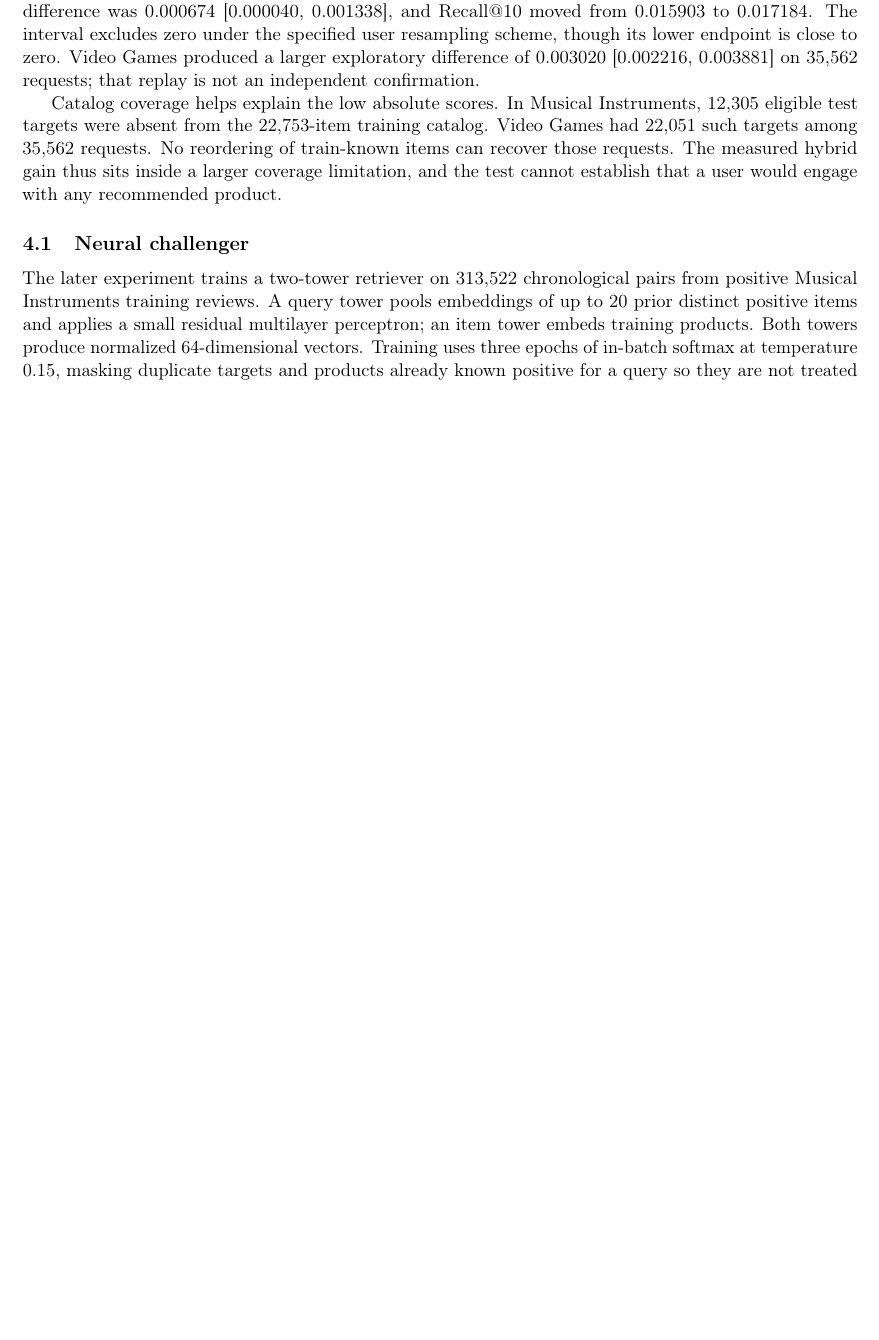
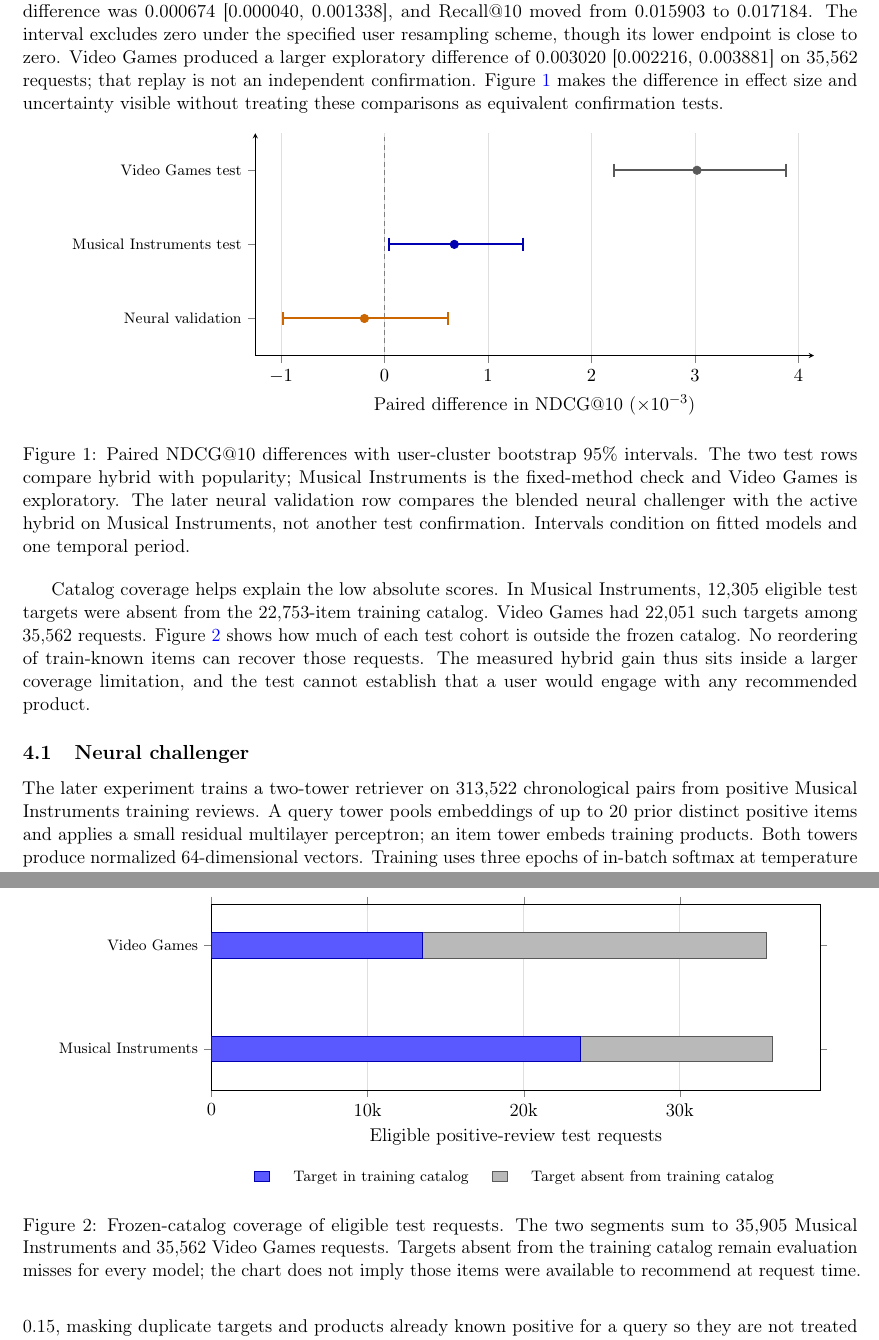
Before and after one commit to ahnafnafee/recommendation-decision-lab, a LaTeX paper (paper/main.tex): part of page 3 of 4 before the commit and two parts of pages 3 and 4 of 5 after it, the two joined at a grey line, cut so that both start at the same text, the shorter picture padded with empty space. Compiled offline with pdfLaTeX.

Commit message:
docs(paper): visualize ranking evidence and catalog coverage
The manuscript previously relied on a result table and prose to explain the small held-out gain and the larger frozen-catalog coverage limit. Add a paired-difference interval plot and a stacked coverage chart, using values from the committed aggregate reports. Keep exploratory and fixed-method comparisons distinct in the captions and retain the reported uncertainty and denominator semantics. Rebuild and visually inspect the five-page PDF; the LaTeX log has no box or reference warnings.

```diff
--- a/paper/main.tex
+++ b/paper/main.tex
@@ -2,6 +2,8 @@
 \usepackage[T1]{fontenc}
 \usepackage[margin=0.82in]{geometry}
 \usepackage{amsmath,booktabs,microtype}
+\usepackage{pgfplots}
+\pgfplotsset{compat=1.18}
 \usepackage[colorlinks=true,urlcolor=blue,citecolor=blue,linkcolor=blue]{hyperref}
 \setlength{\emergencystretch}{2em}
 \title{When Does Personalization Earn the Route?\\A Full-Catalog Temporal Study of Guarded Recommendation}
@@ -58,9 +60,62 @@ Musical Instruments & 35,905 & 22,753 & 0.008007 & 0.008681 \\
 \end{tabular}
 \end{table}
 
-Both categories selected recent popularity and a hybrid weight of 0.75 on validation. In Musical Instruments, the 35,905 eligible test requests came from 11,648 users. The hybrid-minus-baseline NDCG@10 difference was 0.000674 [0.000040, 0.001338], and Recall@10 moved from 0.015903 to 0.017184. The interval excludes zero under the specified user resampling scheme, though its lower endpoint is close to zero. Video Games produced a larger exploratory difference of 0.003020 [0.002216, 0.003881] on 35,562 requests; that replay is not an independent confirmation.
+Both categories selected recent popularity and a hybrid weight of 0.75 on validation. In Musical Instruments, the 35,905 eligible test requests came from 11,648 users. The hybrid-minus-baseline NDCG@10 difference was 0.000674 [0.000040, 0.001338], and Recall@10 moved from 0.015903 to 0.017184. The interval excludes zero under the specified user resampling scheme, though its lower endpoint is close to zero. Video Games produced a larger exploratory difference of 0.003020 [0.002216, 0.003881] on 35,562 requests; that replay is not an independent confirmation. Figure~\ref{fig:paired-differences} makes the difference in effect size and uncertainty visible without treating these comparisons as equivalent confirmation tests.
 
-Catalog coverage helps explain the low absolute scores. In Musical Instruments, 12,305 eligible test targets were absent from the 22,753-item training catalog. Video Games had 22,051 such targets among 35,562 requests. No reordering of train-known items can recover those requests. The measured hybrid gain thus sits inside a larger coverage limitation, and the test cannot establish that a user would engage with any recommended product.
+\begin{figure}[ht]
+\centering
+\begin{tikzpicture}
+\begin{axis}[
+    width=0.76\linewidth, height=2.45in,
+    xmin=-1.25, xmax=4.15, ymin=0.5, ymax=3.5,
+    xtick={-1,0,1,2,3,4}, ytick={1,2,3},
+    yticklabels={Neural validation,Musical Instruments test,Video Games test},
+    yticklabel style={font=\footnotesize},
+    xlabel={Paired difference in NDCG@10 ($\times 10^{-3}$)},
+    xmajorgrids, grid style={gray!25},
+    axis x line=bottom, axis y line=left,
+    tick align=outside,
+]
+\addplot[gray,densely dashed,forget plot] coordinates {(0,0.55) (0,3.45)};
+\addplot[gray!70!black,very thick,mark=|,mark size=4pt,forget plot] coordinates {(2.216,3) (3.881,3)};
+\addplot[gray!70!black,only marks,mark=*,mark size=2.5pt,forget plot] coordinates {(3.020,3)};
+\addplot[blue!70!black,very thick,mark=|,mark size=4pt,forget plot] coordinates {(0.040,2) (1.338,2)};
+\addplot[blue!70!black,only marks,mark=*,mark size=2.5pt,forget plot] coordinates {(0.674,2)};
+\addplot[orange!80!black,very thick,mark=|,mark size=4pt,forget plot] coordinates {(-0.985,1) (0.611,1)};
+\addplot[orange!80!black,only marks,mark=*,mark size=2.5pt,forget plot] coordinates {(-0.195,1)};
+\end{axis}
+\end{tikzpicture}
+\caption{Paired NDCG@10 differences with user-cluster bootstrap 95\% intervals. The two test rows compare hybrid with popularity; Musical Instruments is the fixed-method check and Video Games is exploratory. The later neural validation row compares the blended neural challenger with the active hybrid on Musical Instruments, not another test confirmation. Intervals condition on fitted models and one temporal period.}
+\label{fig:paired-differences}
+\end{figure}
+
+Catalog coverage helps explain the low absolute scores. In Musical Instruments, 12,305 eligible test targets were absent from the 22,753-item training catalog. Video Games had 22,051 such targets among 35,562 requests. Figure~\ref{fig:catalog-coverage} shows how much of each test cohort is outside the frozen catalog. No reordering of train-known items can recover those requests. The measured hybrid gain thus sits inside a larger coverage limitation, and the test cannot establish that a user would engage with any recommended product.
+
+\begin{figure}[ht]
+\centering
+\begin{tikzpicture}
+\begin{axis}[
+    xbar stacked, width=0.82\linewidth, height=2.15in,
+    xmin=0, xmax=39000, bar width=15pt,
+    ytick={1,2}, yticklabels={Musical Instruments,Video Games},
+    yticklabel style={font=\footnotesize},
+    xlabel={Eligible positive-review test requests},
+    xtick={0,10000,20000,30000}, xticklabels={0,10k,20k,30k},
+    scaled x ticks=false,
+    xmajorgrids, grid style={gray!25},
+    enlarge y limits=0.4,
+    legend style={at={(0.5,-0.4)},anchor=north,legend columns=2,column sep=12pt,draw=none,font=\footnotesize},
+    tick align=outside,
+]
+\addplot[fill=blue!65,draw=blue!70!black] coordinates {(23600,1) (13511,2)};
+\addlegendentry{Target in training catalog}
+\addplot[fill=gray!55,draw=gray!70!black] coordinates {(12305,1) (22051,2)};
+\addlegendentry{Target absent from training catalog}
+\end{axis}
+\end{tikzpicture}
+\caption{Frozen-catalog coverage of eligible test requests. The two segments sum to 35,905 Musical Instruments and 35,562 Video Games requests. Targets absent from the training catalog remain evaluation misses for every model; the chart does not imply those items were available to recommend at request time.}
+\label{fig:catalog-coverage}
+\end{figure}
 
 \subsection{Neural challenger}
 The later experiment trains a two-tower retriever on 313,522 chronological pairs from positive Musical Instruments training reviews. A query tower pools embeddings of up to 20 prior distinct positive items and applies a small residual multilayer perceptron; an item tower embeds training products. Both towers produce normalized 64-dimensional vectors. Training uses three epochs of in-batch softmax at temperature 0.15, masking duplicate targets and products already known positive for a query so they are not treated as negatives. The learned model scores the train-known item array exactly, while items without positive training support are ineligible for its neural route. Requests without a supported history fall back to popularity.
```
Also changed, not shown: paper/main.pdf, paper/main.tex (4 more changed lines).
